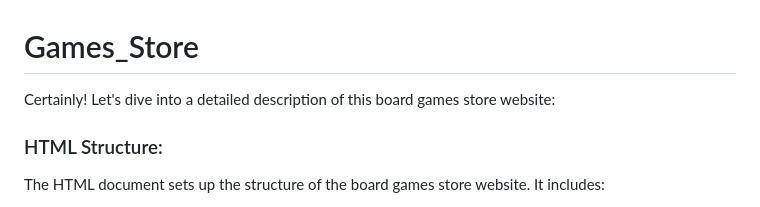
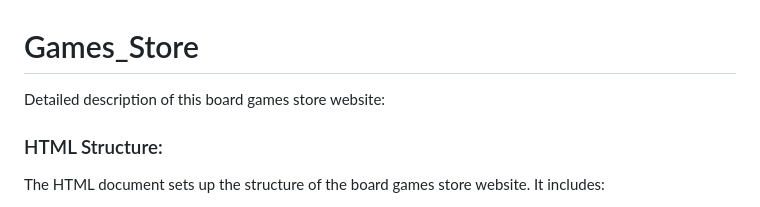
Before and after one commit to bramjot14/Games_Store, a Markdown page: README.md, the part around the change. Drawn GitHub-style.

```diff
--- a/README.md
+++ b/README.md
@@ -1,5 +1,5 @@
 # Games_Store
-Certainly! Let's dive into a detailed description of this board games store website:
+Detailed description of this board games store website:
 
 ### HTML Structure:
 The HTML document sets up the structure of the board games store website. It includes:
```
